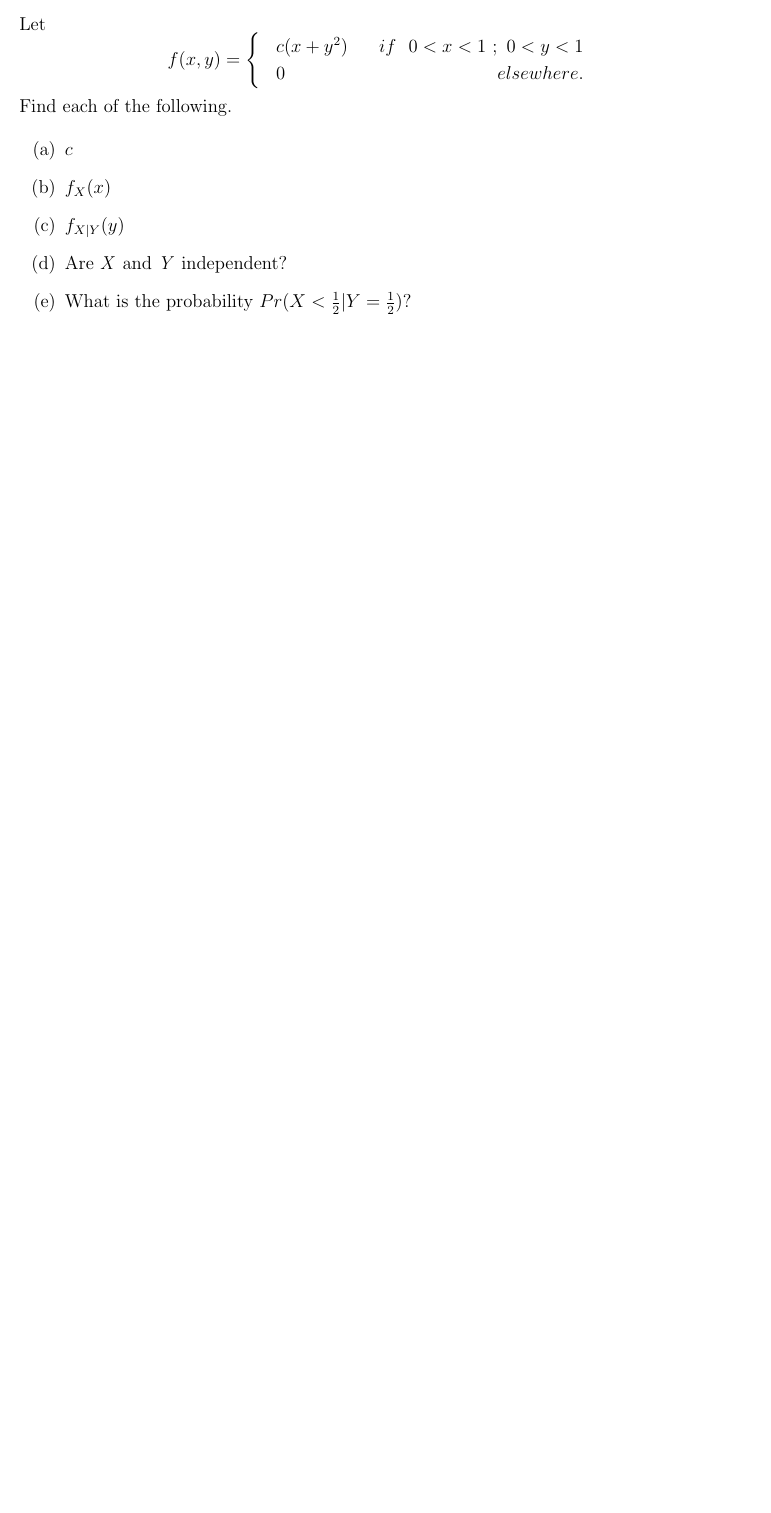
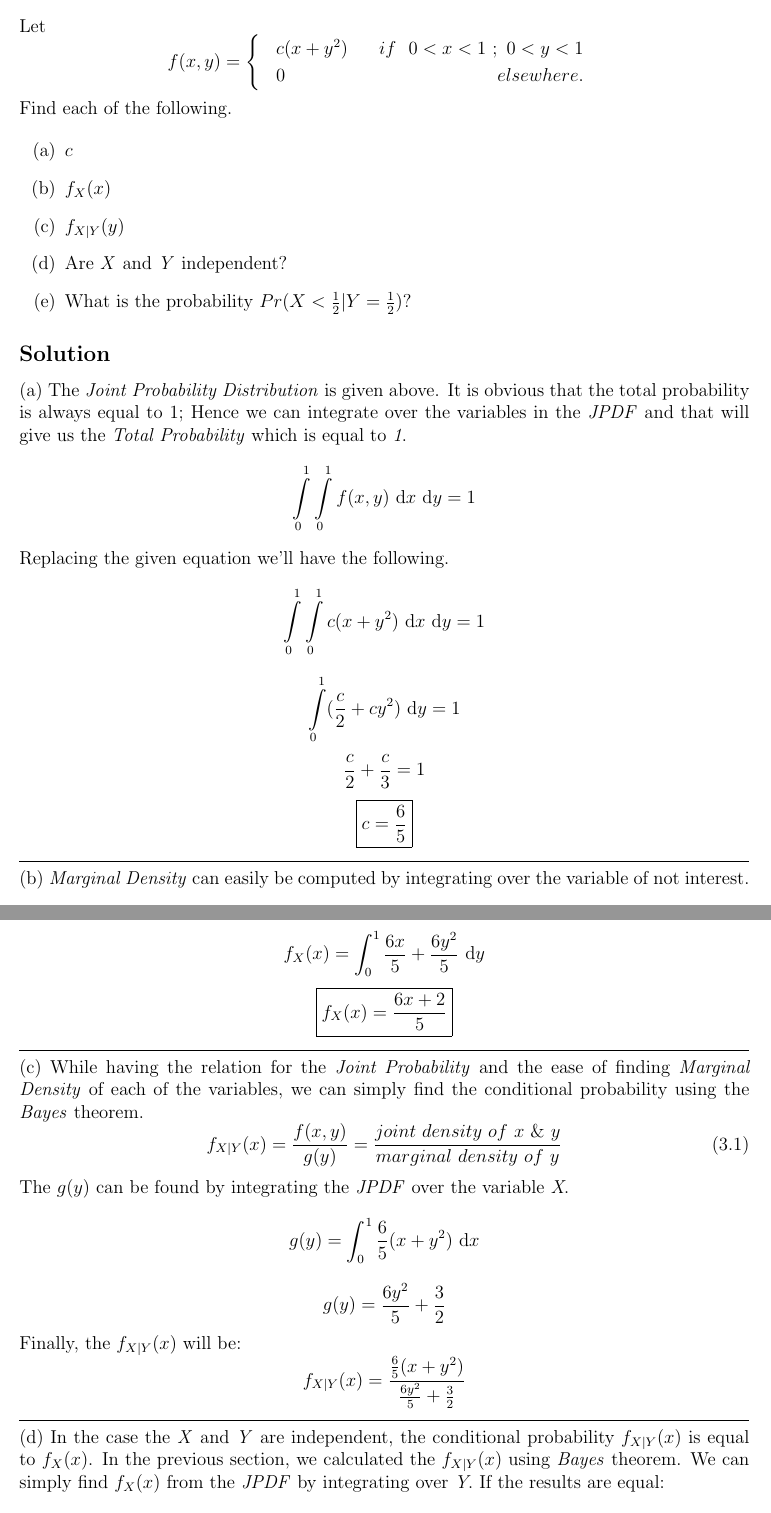
Before and after one commit to aligholamee/Patterns, a LaTeX problem sheet (docs/assignment-1/SPR_9531504_HW1.tex): part of page 6 of 6 before the commit and two parts of pages 6 and 7 of 7 after it, the two joined at a grey line, cut so that both start at the same text, the shorter picture padded with empty space. Compiled offline with pdfLaTeX.

Commit message:
3 is almost done

```diff
--- a/docs/assignment-1/SPR_9531504_HW1.tex
+++ b/docs/assignment-1/SPR_9531504_HW1.tex
@@ -513,3 +513,50 @@ Find each of the following.
 
 \end{enumerate}
 
+\subsection*{Solution}
+(a) The \textit{Joint Probability Distribution} is given above. It is obvious that the total probability is always equal to 1; Hence we can integrate over the variables in the \textit{JPDF} and that will give us the \textit{Total Probability} which is equal to \textit{1}.
+$$
+\int\limits_{0}^{1} \int\limits_{0}^{1}f(x, y)\ \mathrm{d}x \ \mathrm{d}y=1
+$$
+Replacing the given equation we'll have the following.
+$$
+\int\limits_{0}^{1} \int\limits_{0}^{1}c(x+ y^2)\ \mathrm{d}x \ \mathrm{d}y=1
+$$
+$$
+\int\limits_{0}^{1}(\frac{c}{2} + cy^2) \ \mathrm{d}y=1
+$$
+$$
+	\frac{c}{2} + \frac{c}{3} = 1
+$$
+$$
+	\boxed{c = \frac{6}{5}}
+$$
+\noindent\rule{\textwidth}{.5pt}
+(b) \textit{Marginal Density} can easily be computed by integrating over the variable of not interest.
+$$
+	f_X (x) = \int_{0}^{1} cx + cy^2 \ \mathrm{d}y
+$$
+$$
+	f_X (x) = \int_{0}^{1} \frac{6x}{5} + \frac{6y^2}{5} \ \mathrm{d}y
+$$
+$$
+	\boxed{f_X (x) = \frac{6x+2}{5}}
+$$
+\noindent\rule{\textwidth}{.5pt}
+(c) While having the relation for the \textit{Joint Probability} and the ease of finding \textit{Marginal Density} of each of the variables, we can simply find the conditional probability using the \textit{Bayes} theorem.
+\begin{equation}
+	f_{X|Y} (x) = \frac{f(x, y)}{g(y)}  = \frac{joint\ density\ of\ x\ \&\ y}{marginal\ density\ of\ y}
+\end{equation}
+The $g(y)$ can be found by integrating the \textit{JPDF} over the variable \textit{X}.
+$$
+g(y) = \int_{0}^{1} \frac{6}{5}(x+y^2)\ \mathrm{d}x
+$$
+$$
+g(y) = \frac{6y^2}{5} + \frac{3}{2}
+$$
+Finally, the $f_{X|Y} (x)$ will be:
+$$
+	f_{X|Y} (x) = \frac{\frac{6}{5}(x+y^2)}{\frac{6y^2}{5} + \frac{3}{2}}
+$$
+\noindent\rule{\textwidth}{.5pt}
+(d) In the case the \textit{X} and \textit{Y} are independent, the conditional probability $f_{X|Y} (x)$ is equal to $f_{X} (x)$. In the previous section, we calculated the $f_{X|Y} (x)$ using \textit{Bayes} theorem. We can simply find $f_{X} (x)$ from the \textit{JPDF} by integrating over \textit{Y}. If the results are equal:
```
Also changed, not shown: docs/assignment-1/SPR_9531504_HW1.pdf, docs/assignment-1/SPR_9531504_HW1.tex (14 more changed lines), 2 other files.
